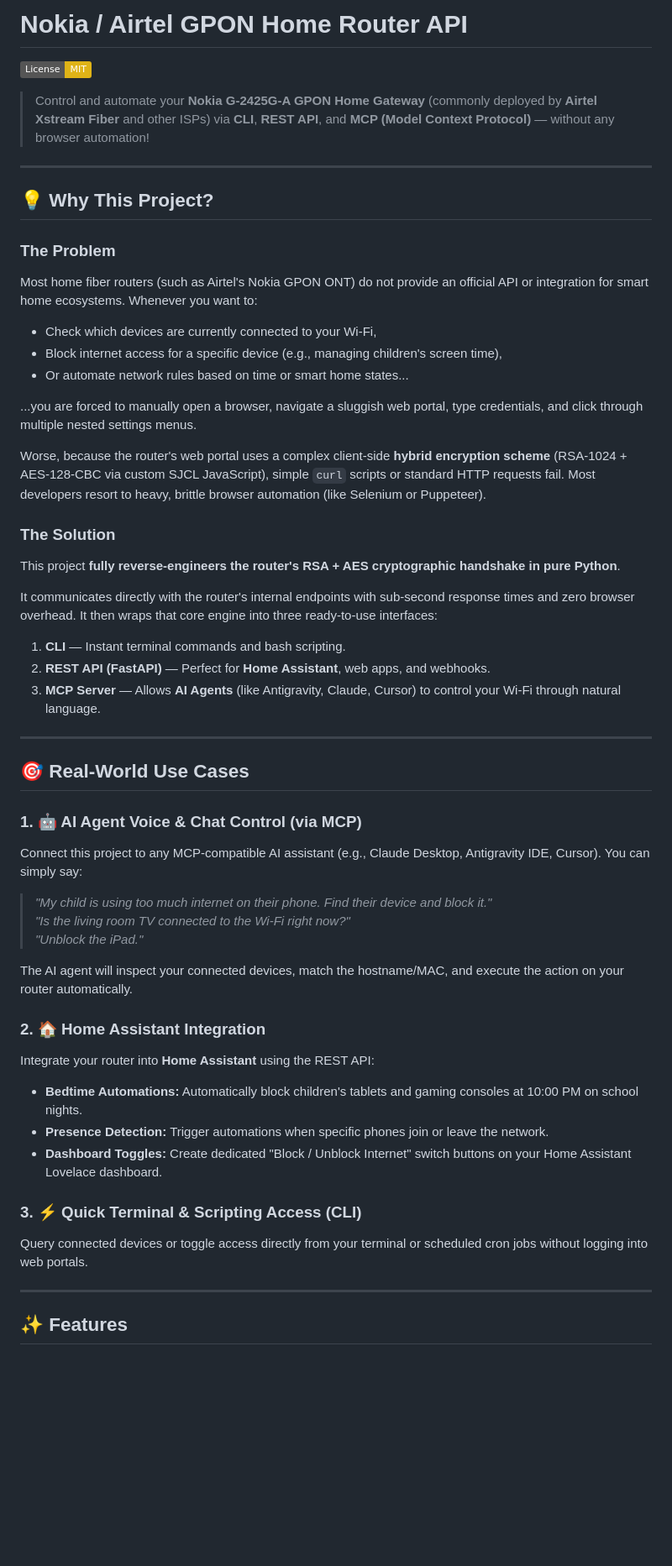
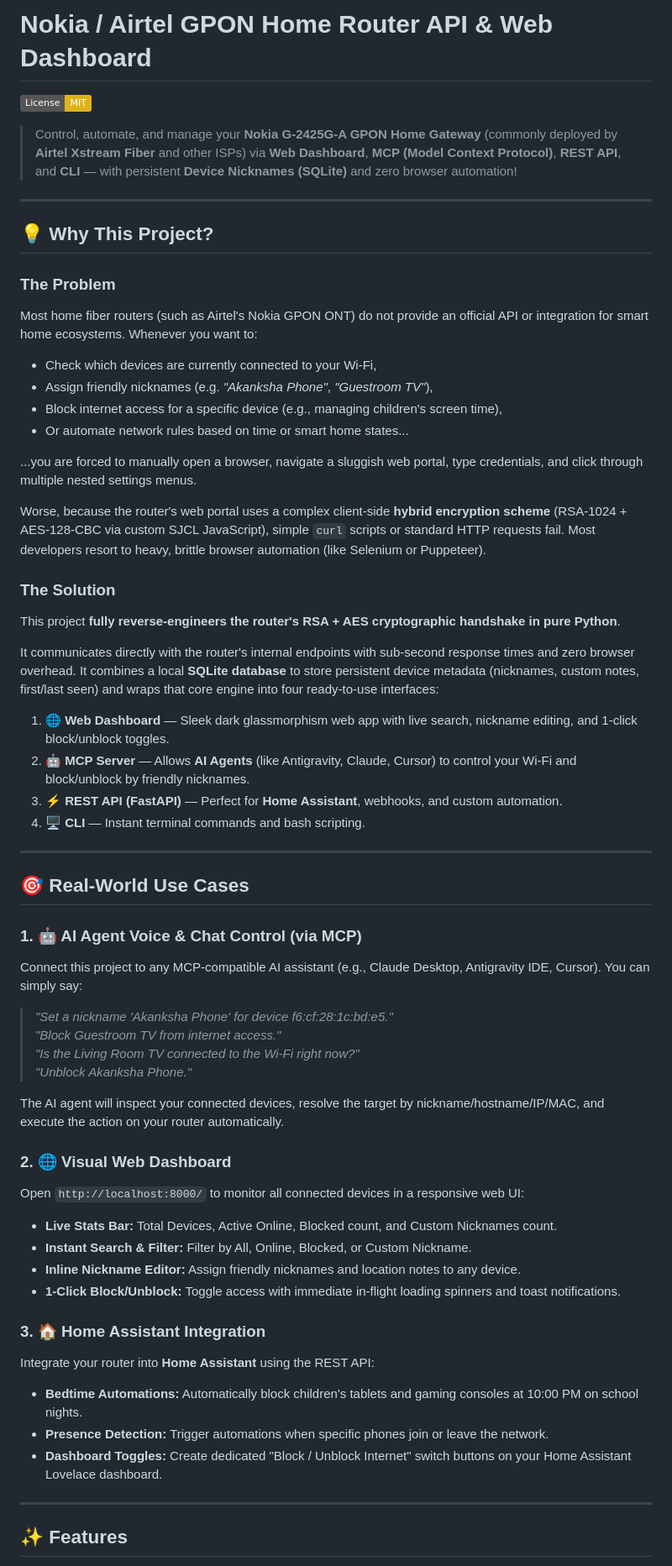
Before and after one commit to surajnai567/airtel-router-api, a Markdown page: Readme.md, the part around one of its changes. Shown at 84% size. GitHub-like rendering; badges without logos; blank space fills up the shorter version.

```diff
--- a/Readme.md
+++ b/Readme.md
@@ -1,8 +1,8 @@
-# Nokia / Airtel GPON Home Router API
+# Nokia / Airtel GPON Home Router API & Web Dashboard
 
 [![License: MIT](https://img.shields.io/badge/License-MIT-yellow.svg)](https://opensource.org/licenses/MIT)
 
-> Control and automate your **Nokia G-2425G-A GPON Home Gateway** (commonly deployed by **Airtel Xstream Fiber** and other ISPs) via **CLI**, **REST API**, and **MCP (Model Context Protocol)** — without any browser automation!
+> Control, automate, and manage your **Nokia G-2425G-A GPON Home Gateway** (commonly deployed by **Airtel Xstream Fiber** and other ISPs) via **Web Dashboard**, **MCP (Model Context Protocol)**, **REST API**, and **CLI** — with persistent **Device Nicknames (SQLite)** and zero browser automation!
 
 ---
 
@@ -11,6 +11,7 @@
 ### The Problem
 Most home fiber routers (such as Airtel's Nokia GPON ONT) do not provide an official API or integration for smart home ecosystems. Whenever you want to:
 - Check which devices are currently connected to your Wi-Fi,
+- Assign friendly nicknames (e.g. *"Akanksha Phone"*, *"Guestroom TV"*),
 - Block internet access for a specific device (e.g., managing children's screen time),
 - Or automate network rules based on time or smart home states...
 
@@ -21,10 +22,11 @@ Worse, because the router's web portal uses a complex client-side **hybrid encry
 ### The Solution
 This project **fully reverse-engineers the router's RSA + AES cryptographic handshake in pure Python**.
 
-It communicates directly with the router's internal endpoints with sub-second response times and zero browser overhead. It then wraps that core engine into three ready-to-use interfaces:
-1. **CLI** — Instant terminal commands and bash scripting.
-2. **REST API (FastAPI)** — Perfect for **Home Assistant**, web apps, and webhooks.
-3. **MCP Server** — Allows **AI Agents** (like Antigravity, Claude, Cursor) to control your Wi-Fi through natural language.
+It communicates directly with the router's internal endpoints with sub-second response times and zero browser overhead. It combines a local **SQLite database** to store persistent device metadata (nicknames, custom notes, first/last seen) and wraps that core engine into four ready-to-use interfaces:
+1. **🌐 Web Dashboard** — Sleek dark glassmorphism web app with live search, nickname editing, and 1-click block/unblock toggles.
+2. **🤖 MCP Server** — Allows **AI Agents** (like Antigravity, Claude, Cursor) to control your Wi-Fi and block/unblock by friendly nicknames.
+3. **⚡ REST API (FastAPI)** — Perfect for **Home Assistant**, webhooks, and custom automation.
+4. **🖥️ CLI** — Instant terminal commands and bash scripting.
 
 ---
 
@@ -32,21 +34,26 @@ It communicates directly with the router's internal endpoints with sub-second re
 
 ### 1. 🤖 AI Agent Voice & Chat Control (via MCP)
 Connect this project to any MCP-compatible AI assistant (e.g., Claude Desktop, Antigravity IDE, Cursor). You can simply say:
-> *"My child is using too much internet on their phone. Find their device and block it."*
-> *"Is the living room TV connected to the Wi-Fi right now?"*
-> *"Unblock the iPad."*
+> *"Set a nickname 'Akanksha Phone' for device f6:cf:28:1c:bd:e5."*
+> *"Block Guestroom TV from internet access."*
+> *"Is the Living Room TV connected to the Wi-Fi right now?"*
+> *"Unblock Akanksha Phone."*
 
-The AI agent will inspect your connected devices, match the hostname/MAC, and execute the action on your router automatically.
+The AI agent will inspect your connected devices, resolve the target by nickname/hostname/IP/MAC, and execute the action on your router automatically.
 
-### 2. 🏠 Home Assistant Integration
+### 2. 🌐 Visual Web Dashboard
+Open `http://localhost:8000/` to monitor all connected devices in a responsive web UI:
+- **Live Stats Bar:** Total Devices, Active Online, Blocked count, and Custom Nicknames count.
+- **Instant Search & Filter:** Filter by All, Online, Blocked, or Custom Nickname.
+- **Inline Nickname Editor:** Assign friendly nicknames and location notes to any device.
+- **1-Click Block/Unblock:** Toggle access with immediate in-flight loading spinners and toast notifications.
+
+### 3. 🏠 Home Assistant Integration
 Integrate your router into **Home Assistant** using the REST API:
 - **Bedtime Automations:** Automatically block children's tablets and gaming consoles at 10:00 PM on school nights.
 - **Presence Detection:** Trigger automations when specific phones join or leave the network.
 - **Dashboard Toggles:** Create dedicated "Block / Unblock Internet" switch buttons on your Home Assistant Lovelace dashboard.
 
-### 3. ⚡ Quick Terminal & Scripting Access (CLI)
-Query connected devices or toggle access directly from your terminal or scheduled cron jobs without logging into web portals.
-
 ---
 
 ## ✨ Features
```
Also changed, not shown: other parts of Readme.md (+81 -101 lines).
